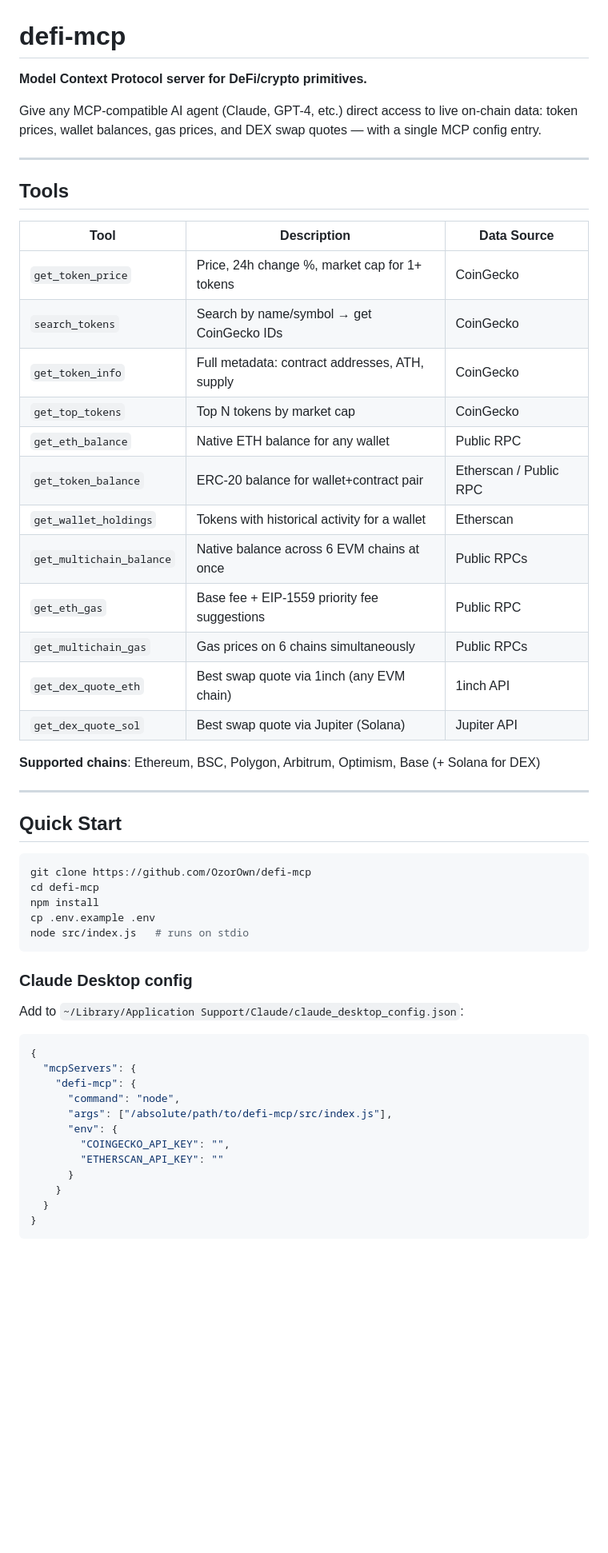
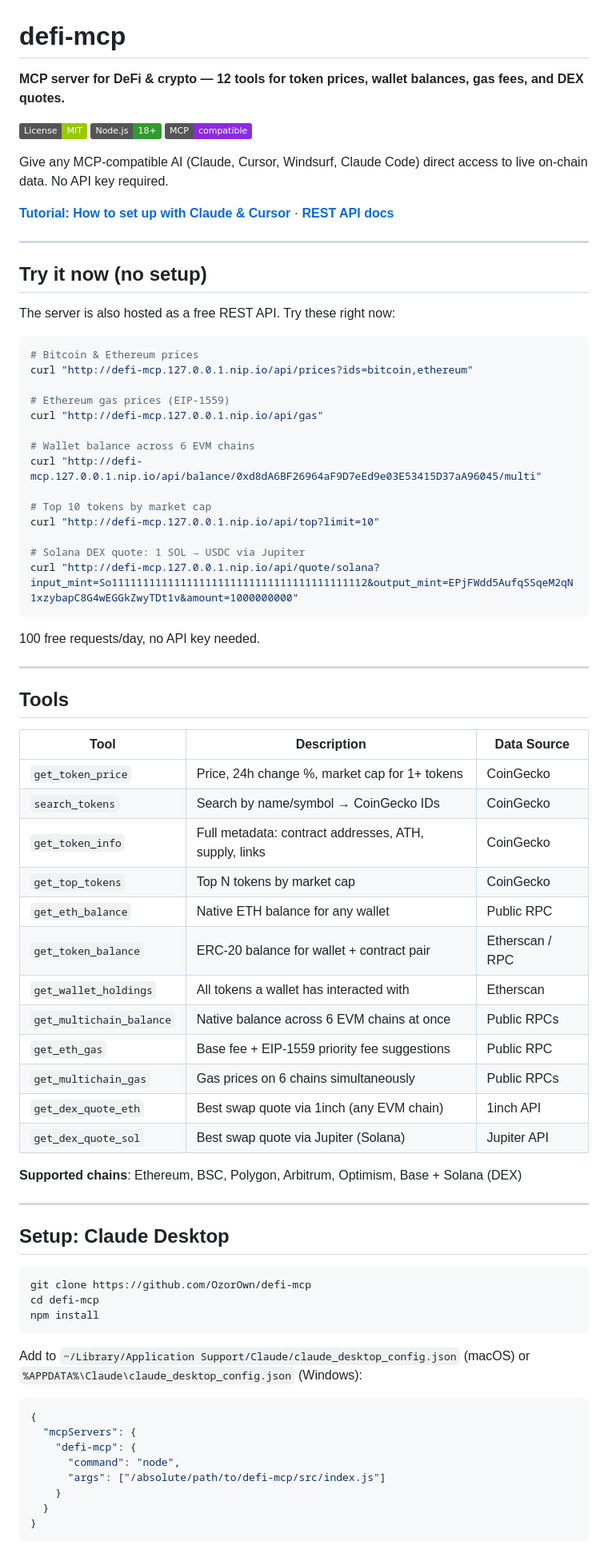
Before and after one commit to OzorOwn/defi-mcp, a Markdown page: README.md, the part around one of its changes. Shown at 80% size. GitHub-like rendering; badges without logos; blank space fills up the shorter version.

````diff
--- a/README.md
+++ b/README.md
@@ -1,8 +1,39 @@
 # defi-mcp
 
-**Model Context Protocol server for DeFi/crypto primitives.**
+**MCP server for DeFi & crypto — 12 tools for token prices, wallet balances, gas fees, and DEX quotes.**
 
-Give any MCP-compatible AI agent (Claude, GPT-4, etc.) direct access to live on-chain data: token prices, wallet balances, gas prices, and DEX swap quotes — with a single MCP config entry.
+[![License: MIT](https://img.shields.io/badge/License-MIT-green.svg)](LICENSE)
+[![Node.js](https://img.shields.io/badge/Node.js-18%2B-339933)](https://nodejs.org)
+[![MCP](https://img.shields.io/badge/MCP-compatible-8A2BE2)](https://modelcontextprotocol.io)
+
+Give any MCP-compatible AI (Claude, Cursor, Windsurf, Claude Code) direct access to live on-chain data. No API key required.
+
+**[Tutorial: How to set up with Claude & Cursor](https://api-catalog-three.vercel.app/blog/defi-mcp-server-claude-cursor)** · **[REST API docs](https://api-catalog-three.vercel.app)**
+
+---
+
+## Try it now (no setup)
+
+The server is also hosted as a free REST API. Try these right now:
+
+```bash
+# Bitcoin & Ethereum prices
+curl "http://defi-mcp.127.0.0.1.nip.io/api/prices?ids=bitcoin,ethereum"
+
+# Ethereum gas prices (EIP-1559)
+curl "http://defi-mcp.127.0.0.1.nip.io/api/gas"
+
+# Wallet balance across 6 EVM chains
+curl "http://defi-mcp.127.0.0.1.nip.io/api/balance/0xd8dA6BF26964aF9D7eEd9e03E53415D37aA96045/multi"
+
+# Top 10 tokens by market cap
+curl "http://defi-mcp.127.0.0.1.nip.io/api/top?limit=10"
+
+# Solana DEX quote: 1 SOL → USDC via Jupiter
+curl "http://defi-mcp.127.0.0.1.nip.io/api/quote/solana?input_mint=So11111111111111111111111111111111111111112&output_mint=EPjFWdd5AufqSSqeM2qN1xzybapC8G4wEGGkZwyTDt1v&amount=1000000000"
+```
+
+100 free requests/day, no API key needed.
 
 ---
 
@@ -11,46 +42,38 @@ Give any MCP-compatible AI agent (Claude, GPT-4, etc.) direct access to live on-
 | Tool | Description | Data Source |
 |------|-------------|-------------|
 | `get_token_price` | Price, 24h change %, market cap for 1+ tokens | CoinGecko |
-| `search_tokens` | Search by name/symbol → get CoinGecko IDs | CoinGecko |
-| `get_token_info` | Full metadata: contract addresses, ATH, supply | CoinGecko |
+| `search_tokens` | Search by name/symbol → CoinGecko IDs | CoinGecko |
+| `get_token_info` | Full metadata: contract addresses, ATH, supply, links | CoinGecko |
 | `get_top_tokens` | Top N tokens by market cap | CoinGecko |
 | `get_eth_balance` | Native ETH balance for any wallet | Public RPC |
-| `get_token_balance` | ERC-20 balance for wallet+contract pair | Etherscan / Public RPC |
-| `get_wallet_holdings` | Tokens with historical activity for a wallet | Etherscan |
+| `get_token_balance` | ERC-20 balance for wallet + contract pair | Etherscan / RPC |
+| `get_wallet_holdings` | All tokens a wallet has interacted with | Etherscan |
 | `get_multichain_balance` | Native balance across 6 EVM chains at once | Public RPCs |
 | `get_eth_gas` | Base fee + EIP-1559 priority fee suggestions | Public RPC |
 | `get_multichain_gas` | Gas prices on 6 chains simultaneously | Public RPCs |
 | `get_dex_quote_eth` | Best swap quote via 1inch (any EVM chain) | 1inch API |
 | `get_dex_quote_sol` | Best swap quote via Jupiter (Solana) | Jupiter API |
 
-**Supported chains**: Ethereum, BSC, Polygon, Arbitrum, Optimism, Base (+ Solana for DEX)
+**Supported chains**: Ethereum, BSC, Polygon, Arbitrum, Optimism, Base + Solana (DEX)
 
 ---
 
-## Quick Start
+## Setup: Claude Desktop
 
 ```bash
 git clone https://github.com/OzorOwn/defi-mcp
 cd defi-mcp
 npm install
-cp .env.example .env
-node src/index.js   # runs on stdio
 ```
 
-### Claude Desktop config
-
-Add to `~/Library/Application Support/Claude/claude_desktop_config.json`:
+Add to `~/Library/Application Support/Claude/claude_desktop_config.json` (macOS) or `%APPDATA%\Claude\claude_desktop_config.json` (Windows):
 
 ```json
 {
   "mcpServers": {
     "defi-mcp": {
       "command": "node",
-      "args": ["/absolute/path/to/defi-mcp/src/index.js"],
-      "env": {
-        "COINGECKO_API_KEY": "",
-        "ETHERSCAN_API_KEY": ""
-      }
+      "args": ["/absolute/path/to/defi-mcp/src/index.js"]
     }
   }
 }
````
Also changed, not shown: other parts of README.md (+107 -39 lines).
